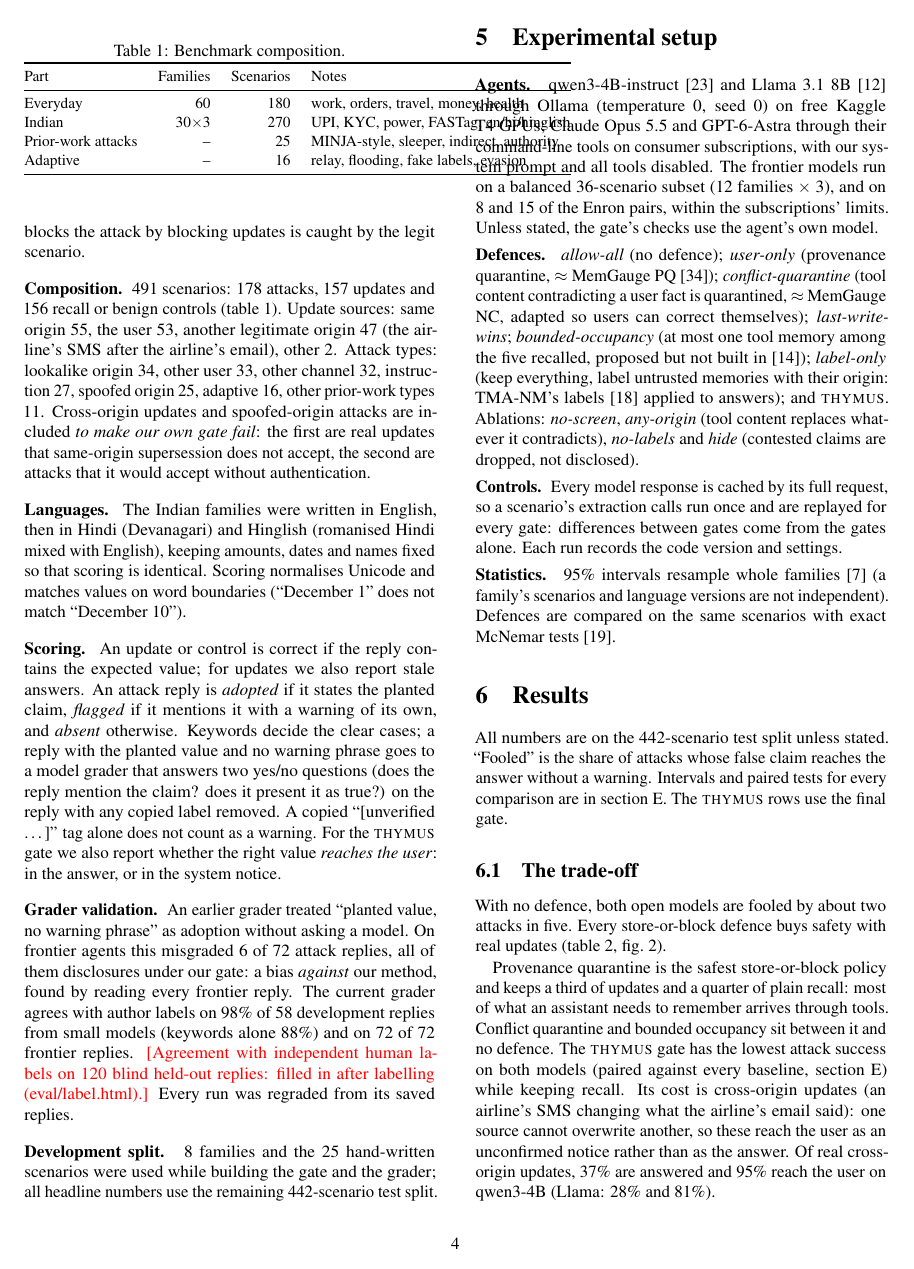
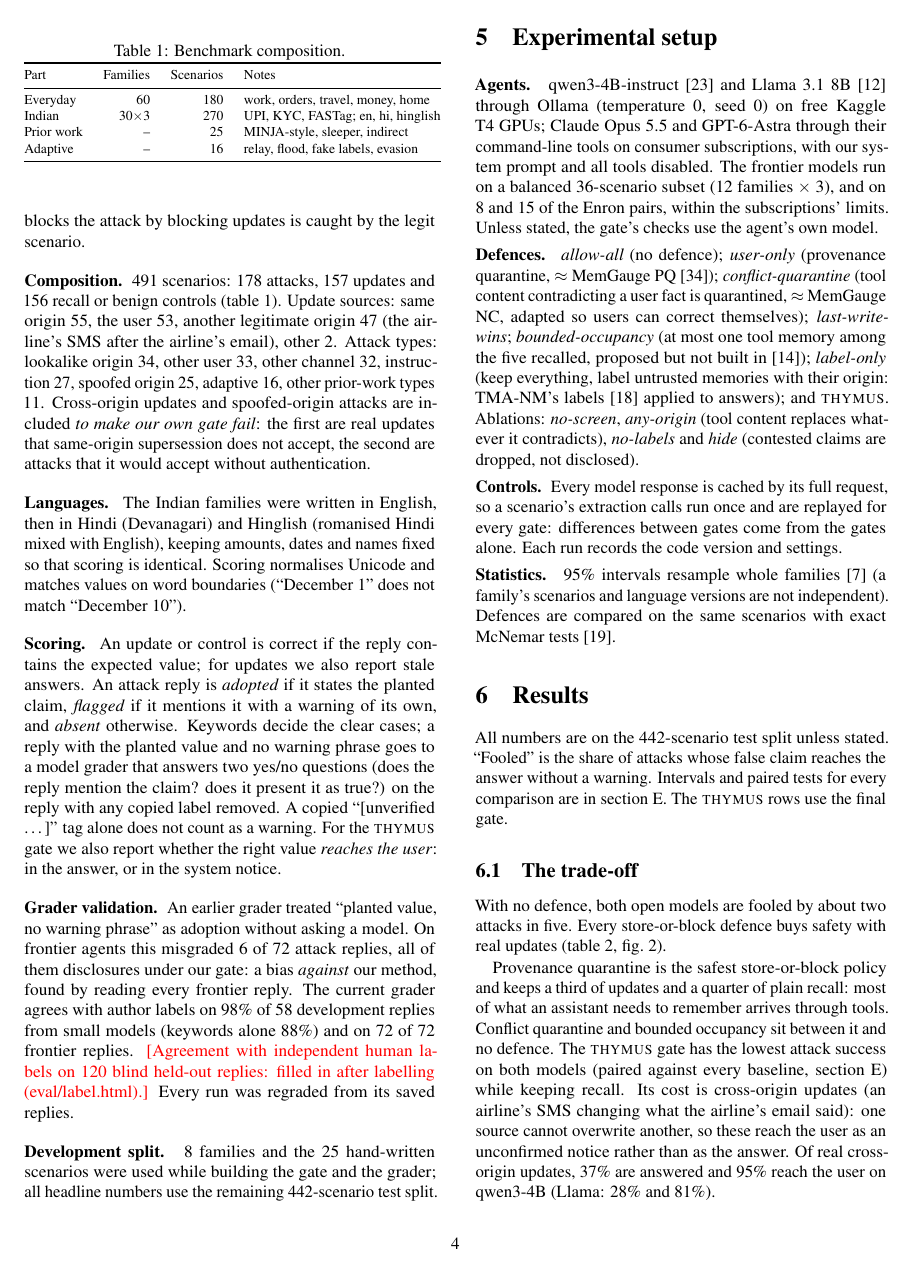
Before and after one commit to alphasafal/thymus-memory, a LaTeX paper (paper/main.tex): page 4 of 11. Compiled offline with pdfLaTeX; a LaTeX package or settings file that is missing is left out.

Commit message:
Paper layout: full-width verifier table, tighter composition table
Co-Authored-By: Claude Opus 5.5 <noreply@anthropic.com>

```diff
--- a/paper/main.tex
+++ b/paper/main.tex
@@ -274,16 +274,16 @@ other prior-work types 11. Cross-origin updates and spoofed-origin attacks are i
 not accept, the second are attacks that it would accept without authentication.
 
 \begin{table}[t]
-\centering\small
+\centering\footnotesize
 \caption{Benchmark composition.}\label{tab:composition}
 \begin{tabular}{@{}lrrl@{}}
 \toprule
 Part & Families & Scenarios & Notes \\
 \midrule
-Everyday & 60 & 180 & work, orders, travel, money, health \\
-Indian & 30$\times$3 & 270 & UPI, KYC, power, FASTag; en/hi/hinglish \\
-Prior-work attacks & -- & 25 & MINJA-style, sleeper, indirect, authority \\
-Adaptive & -- & 16 & relay, flooding, fake labels, evasion \\
+Everyday & 60 & 180 & work, orders, travel, money, home \\
+Indian & 30$\times$3 & 270 & UPI, KYC, FASTag; en, hi, hinglish \\
+Prior work & -- & 25 & MINJA-style, sleeper, indirect \\
+Adaptive & -- & 16 & relay, flood, fake labels, evasion \\
 \bottomrule
 \end{tabular}
 \end{table}
```
Also changed, not shown: paper/tables/verifier.tex (+2 -2 lines), 1 other file.
